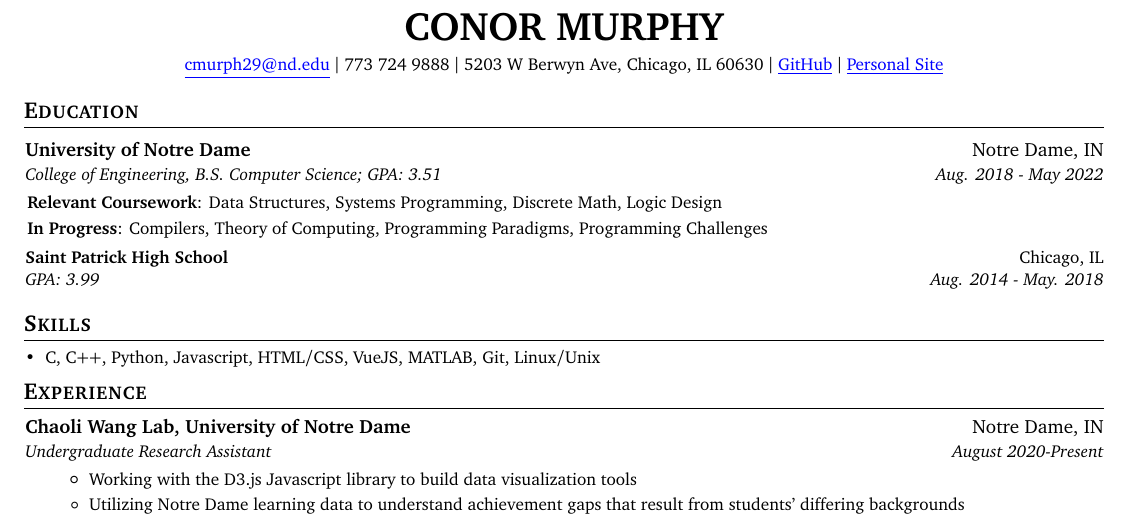
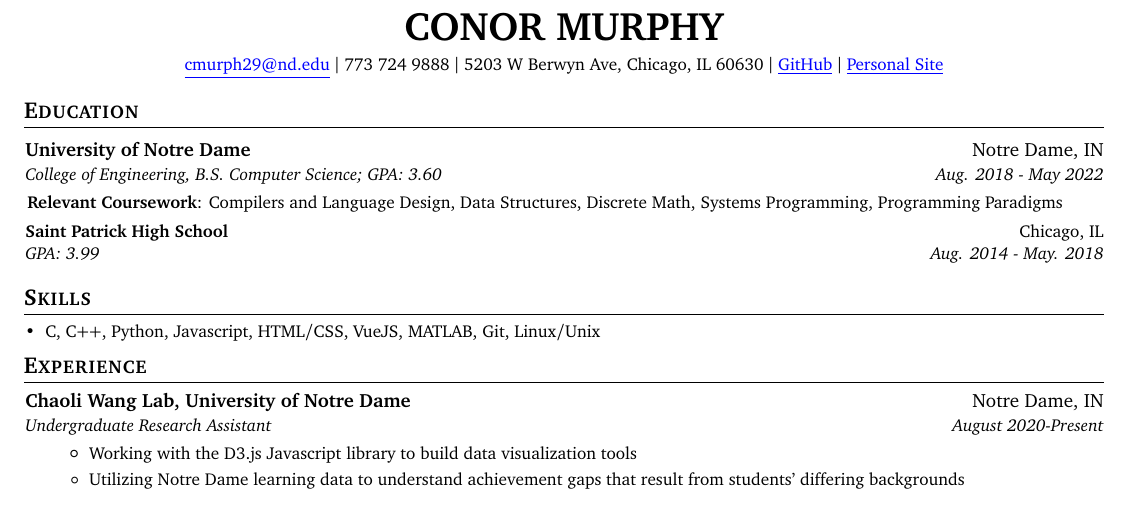
Before and after one commit to cnrmrphy/resume, a LaTeX CV (Resume.tex): part of the page, cut so that both start at the same text. Compiled offline with pdfLaTeX.

Commit message:
update after fw2020

```diff
--- a/Resume.tex
+++ b/Resume.tex
@@ -101,9 +101,8 @@
   \resumeSubHeadingListStart
     \resumeSubheading
       {University of Notre Dame}{Notre Dame, IN}
-      {College of Engineering, B.S. Computer Science;  GPA: 3.51}{Aug. 2018 - May 2022}
-      \resumeItemNoBullet{Relevant Coursework}{Data Structures, Systems Programming, Discrete Math, Logic Design}
-      \resumeItemNoBullet{In Progress}{Compilers, Theory of Computing, Programming Paradigms, Programming Challenges}
+      {College of Engineering, B.S. Computer Science;  GPA: 3.60}{Aug. 2018 - May 2022}
+      \resumeItemNoBullet{Relevant Coursework}{Compilers and Language Design, Data Structures, Discrete Math, Systems Programming, Programming Paradigms}
     \vspace{3pt}
     \resumeSubheading
       {Saint Patrick High School}{Chicago, IL}
```
Also changed, not shown: Resume.pdf.
